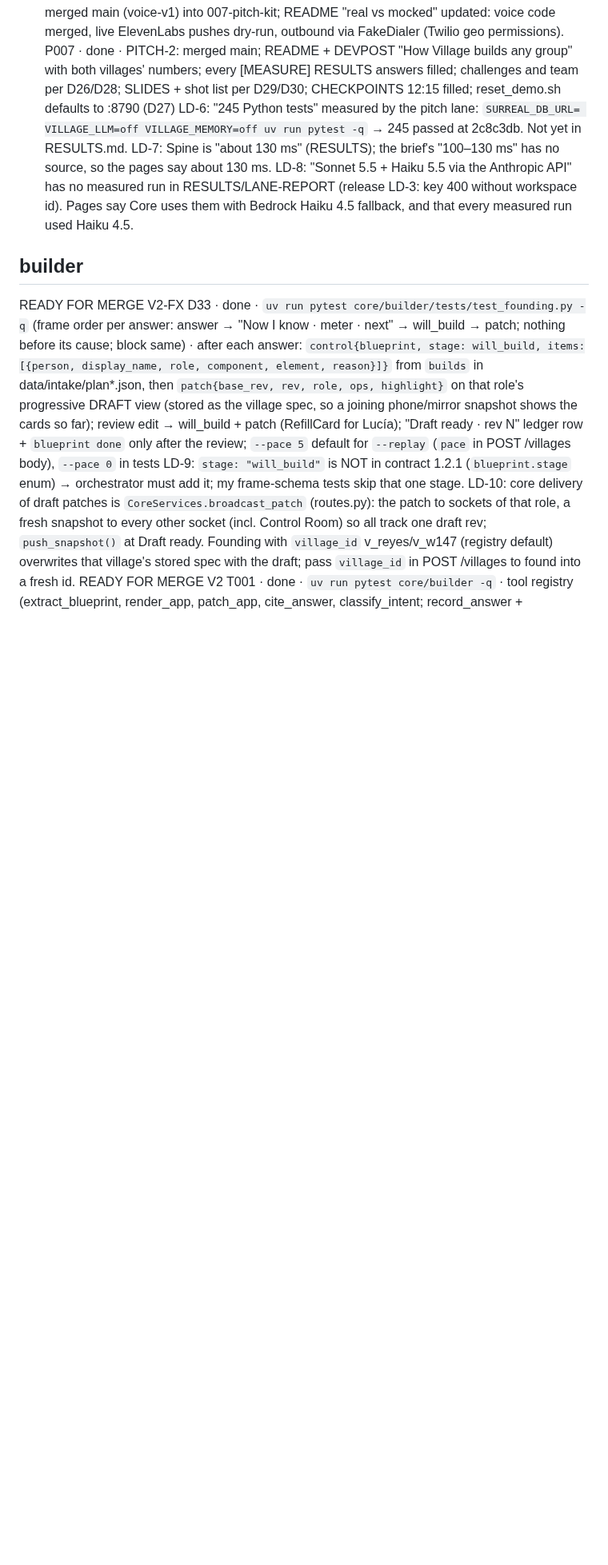
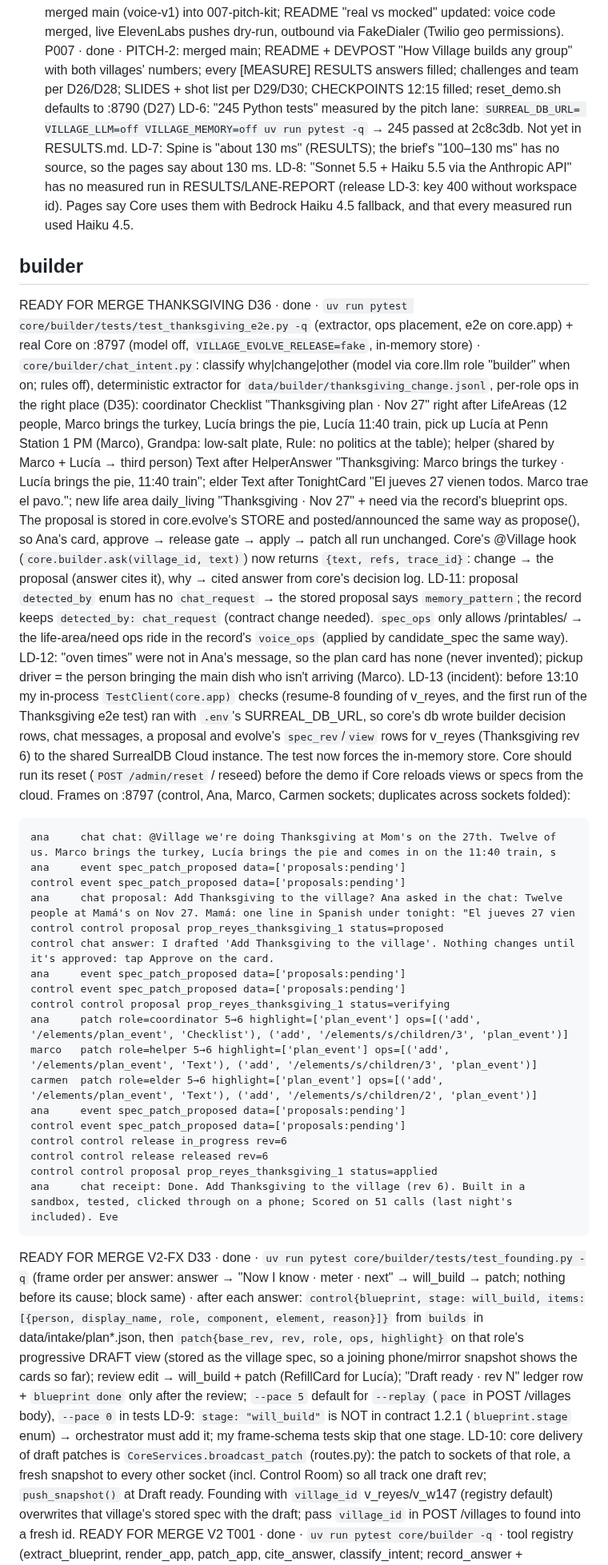
Before and after one commit to richelgomez99/village, a Markdown page: LANE-REPORT.md, the part around the change. Shown at 80% size. GitHub-like rendering; blank space fills up the shorter version.

Commit message:
LANE-REPORT: READY FOR MERGE THANKSGIVING (D36), frames from Core :8797, cloud-write incident noted
Co-Authored-By: Claude Opus 5.5 <noreply@anthropic.com>
Claude-Session: https://claude.ai/code/session_01J11Py3S7ZNLQiC9ZvkDdzT

````diff
--- a/LANE-REPORT.md
+++ b/LANE-REPORT.md
@@ -162,6 +162,32 @@ LD-7: Spine is "about 130 ms" (RESULTS); the brief's "100–130 ms" has no sourc
 LD-8: "Sonnet 5.5 + Haiku 5.5 via the Anthropic API" has no measured run in RESULTS/LANE-REPORT (release LD-3: key 400 without workspace id). Pages say Core uses them with Bedrock Haiku 4.5 fallback, and that every measured run used Haiku 4.5.
 
 ## builder
+READY FOR MERGE THANKSGIVING
+D36 · done · `uv run pytest core/builder/tests/test_thanksgiving_e2e.py -q` (extractor, ops placement, e2e on core.app) + real Core on :8797 (model off, `VILLAGE_EVOLVE_RELEASE=fake`, in-memory store) · `core/builder/chat_intent.py`: classify why|change|other (model via core.llm role "builder" when on; rules off), deterministic extractor for `data/builder/thanksgiving_change.jsonl`, per-role ops in the right place (D35): coordinator Checklist "Thanksgiving plan · Nov 27" right after LifeAreas (12 people, Marco brings the turkey, Lucía brings the pie, Lucía 11:40 train, pick up Lucía at Penn Station 1 PM (Marco), Grandpa: low-salt plate, Rule: no politics at the table); helper (shared by Marco + Lucía → third person) Text after HelperAnswer "Thanksgiving: Marco brings the turkey · Lucía brings the pie, 11:40 train"; elder Text after TonightCard "El jueves 27 vienen todos. Marco trae el pavo."; new life area daily_living "Thanksgiving · Nov 27" + need via the record's blueprint ops. The proposal is stored in core.evolve's STORE and posted/announced the same way as propose(), so Ana's card, approve → release gate → apply → patch all run unchanged. Core's @Village hook (`core.builder.ask(village_id, text)`) now returns `{text, refs, trace_id}`: change → the proposal (answer cites it), why → cited answer from core's decision log.
+LD-11: proposal `detected_by` enum has no `chat_request` → the stored proposal says `memory_pattern`; the record keeps `detected_by: chat_request` (contract change needed). `spec_ops` only allows /printables/ → the life-area/need ops ride in the record's `voice_ops` (applied by candidate_spec the same way).
+LD-12: "oven times" were not in Ana's message, so the plan card has none (never invented); pickup driver = the person bringing the main dish who isn't arriving (Marco).
+LD-13 (incident): before 13:10 my in-process `TestClient(core.app)` checks (resume-8 founding of v_reyes, and the first run of the Thanksgiving e2e test) ran with `.env`'s SURREAL_DB_URL, so core's db wrote builder decision rows, chat messages, a proposal and evolve's `spec_rev`/`view` rows for v_reyes (Thanksgiving rev 6) to the shared SurrealDB Cloud instance. The test now forces the in-memory store. Core should run its reset (`POST /admin/reset` / reseed) before the demo if Core reloads views or specs from the cloud.
+Frames on :8797 (control, Ana, Marco, Carmen sockets; duplicates across sockets folded):
+```
+ana     chat chat: @Village we're doing Thanksgiving at Mom's on the 27th. Twelve of us. Marco brings the turkey, Lucía brings the pie and comes in on the 11:40 train, s
+ana     event spec_patch_proposed data=['proposals:pending']
+control event spec_patch_proposed data=['proposals:pending']
+ana     chat proposal: Add Thanksgiving to the village? Ana asked in the chat: Twelve people at Mamá's on Nov 27. Mamá: one line in Spanish under tonight: "El jueves 27 vien
+control control proposal prop_reyes_thanksgiving_1 status=proposed
+control chat answer: I drafted 'Add Thanksgiving to the village'. Nothing changes until it's approved: tap Approve on the card.
+ana     event spec_patch_proposed data=['proposals:pending']
+control event spec_patch_proposed data=['proposals:pending']
+control control proposal prop_reyes_thanksgiving_1 status=verifying
+ana     patch role=coordinator 5→6 highlight=['plan_event'] ops=[('add', '/elements/plan_event', 'Checklist'), ('add', '/elements/s/children/3', 'plan_event')]
+marco   patch role=helper 5→6 highlight=['plan_event'] ops=[('add', '/elements/plan_event', 'Text'), ('add', '/elements/s/children/3', 'plan_event')]
+carmen  patch role=elder 5→6 highlight=['plan_event'] ops=[('add', '/elements/plan_event', 'Text'), ('add', '/elements/s/children/2', 'plan_event')]
+ana     event spec_patch_proposed data=['proposals:pending']
+control event spec_patch_proposed data=['proposals:pending']
+control control release in_progress rev=6
+control control release released rev=6
+control control proposal prop_reyes_thanksgiving_1 status=applied
+ana     chat receipt: Done. Add Thanksgiving to the village (rev 6). Built in a sandbox, tested, clicked through on a phone; Scored on 51 calls (last night's included). Eve
+```
 READY FOR MERGE V2-FX
 D33 · done · `uv run pytest core/builder/tests/test_founding.py -q` (frame order per answer: answer → "Now I know · meter · next" → will_build → patch; nothing before its cause; block same) · after each answer: `control{blueprint, stage: will_build, items:[{person, display_name, role, component, element, reason}]}` from `builds` in data/intake/plan*.json, then `patch{base_rev, rev, role, ops, highlight}` on that role's progressive DRAFT view (stored as the village spec, so a joining phone/mirror snapshot shows the cards so far); review edit → will_build + patch (RefillCard for Lucía); "Draft ready · rev N" ledger row + `blueprint done` only after the review; `--pace 5` default for `--replay` (`pace` in POST /villages body), `--pace 0` in tests
 LD-9: `stage: "will_build"` is NOT in contract 1.2.1 (`blueprint.stage` enum) → orchestrator must add it; my frame-schema tests skip that one stage.
````
